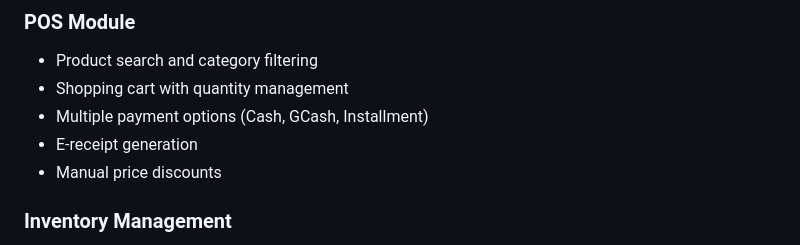
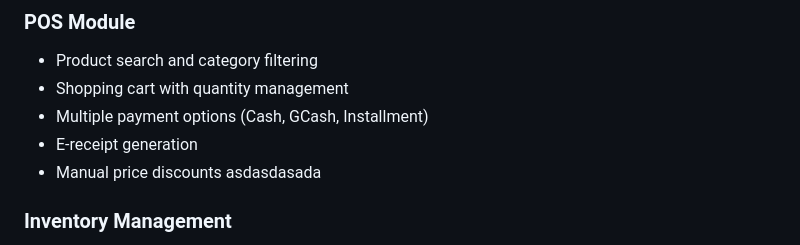
Before and after one commit to renzobyns/tialo_pos, a Markdown page: README.md, the part around the change. GitHub-like rendering.

Commit message:
committing try 1

```diff
--- a/README.md
+++ b/README.md
@@ -14,7 +14,7 @@ A comprehensive Point of Sale (POS) system with inventory management, built with
 - Shopping cart with quantity management
 - Multiple payment options (Cash, GCash, Installment)
 - E-receipt generation
-- Manual price discounts
+- Manual price discounts asdasdasada
 
 ### Inventory Management
 - Shipment tracking (incoming deliveries)
```
